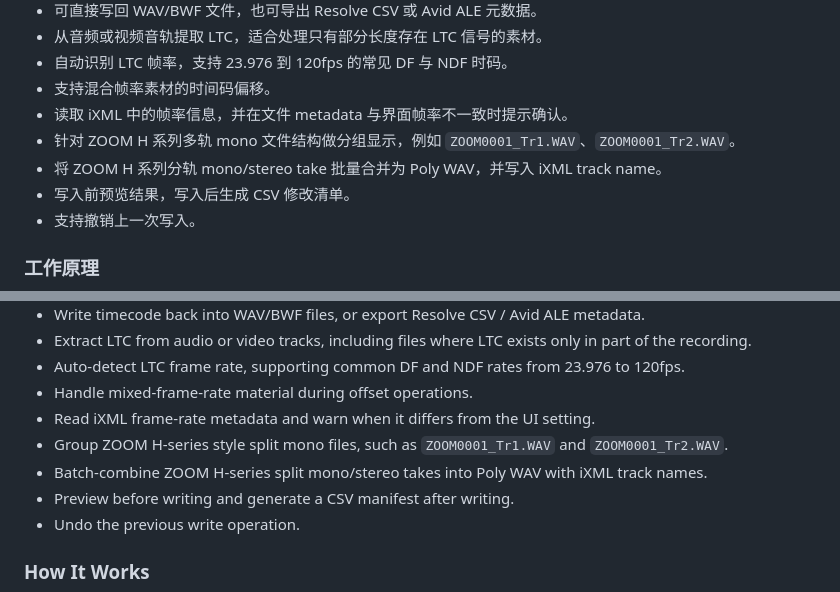
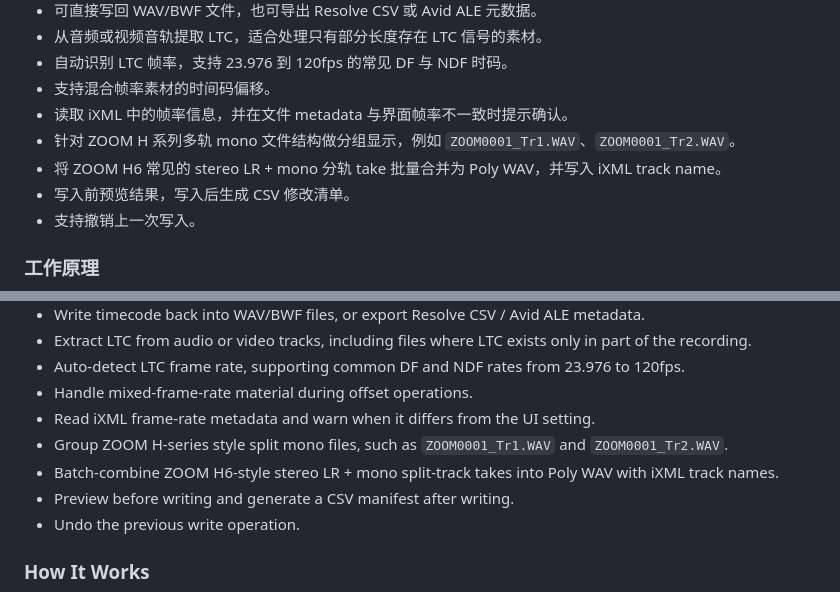
Before and after one commit to xnpeter/Audio-TC-Change, a Markdown page: README.md, 2 parts joined by grey strips. Drawn GitHub-style.

Commit message:
Update README poly combine description

```diff
--- a/README.md
+++ b/README.md
@@ -74,7 +74,7 @@ Audio TC Change 的 LTC 检测逻辑会扫描音频中可用的稳定 LTC 片段
 - 支持混合帧率素材的时间码偏移。
 - 读取 iXML 中的帧率信息，并在文件 metadata 与界面帧率不一致时提示确认。
 - 针对 ZOOM H 系列多轨 mono 文件结构做分组显示，例如 `ZOOM0001_Tr1.WAV`、`ZOOM0001_Tr2.WAV`。
-- 将 ZOOM H 系列分轨 mono/stereo take 批量合并为 Poly WAV，并写入 iXML track name。
+- 将 ZOOM H6 常见的 stereo LR + mono 分轨 take 批量合并为 Poly WAV，并写入 iXML track name。
 - 写入前预览结果，写入后生成 CSV 修改清单。
 - 支持撤销上一次写入。
 
@@ -217,7 +217,7 @@ Audio TC Change searches for a stable usable LTC segment anywhere in the audio,
 - Handle mixed-frame-rate material during offset operations.
 - Read iXML frame-rate metadata and warn when it differs from the UI setting.
 - Group ZOOM H-series style split mono files, such as `ZOOM0001_Tr1.WAV` and `ZOOM0001_Tr2.WAV`.
-- Batch-combine ZOOM H-series split mono/stereo takes into Poly WAV with iXML track names.
+- Batch-combine ZOOM H6-style stereo LR + mono split-track takes into Poly WAV with iXML track names.
 - Preview before writing and generate a CSV manifest after writing.
 - Undo the previous write operation.
 
```
